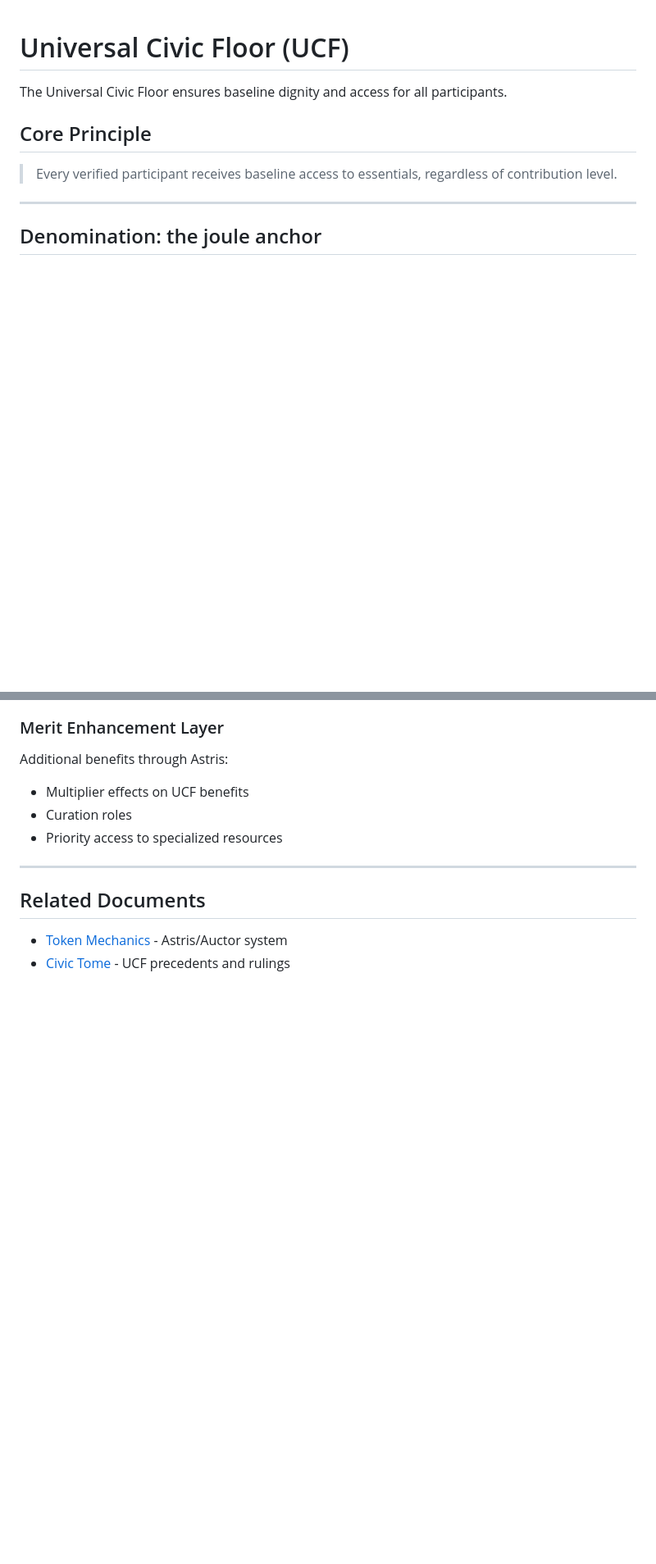
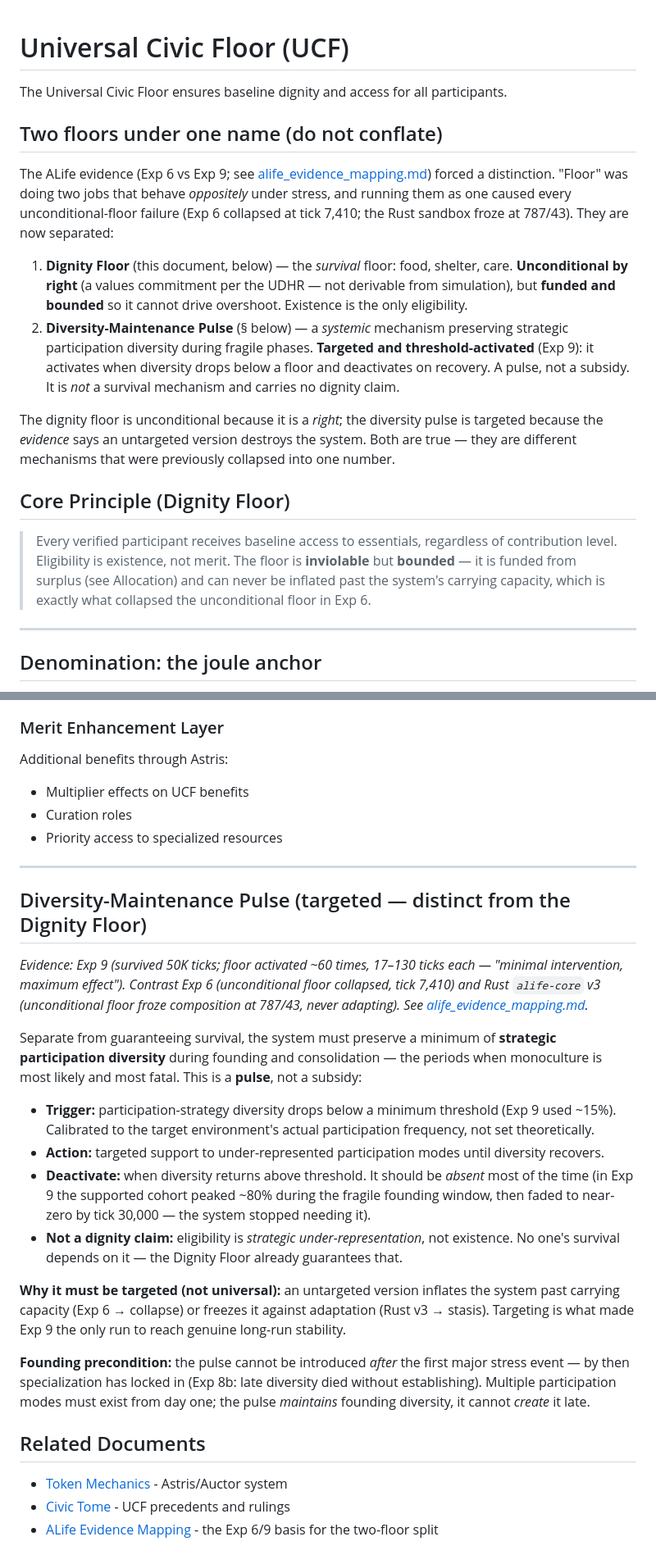
Before and after one commit to Nightmarejam/constella-framework, a Markdown page: docs/governance/ucf.md, 2 parts joined by grey strips. Shown at 82% size. GitHub-like rendering; blank space fills up the shorter version.

Commit message:
ucf.md: split the floor into Dignity Floor + Diversity-Maintenance Pulse
Resolves the term-collision surfaced by the ALife consolidation. Two mechanisms that behave
oppositely under stress are now separate:
- Dignity Floor: unconditional by right (UDHR/values, not sim-derived), but funded & bounded so
  it can't drive the overshoot that collapsed Exp 6. Eligibility = existence.
- Diversity-Maintenance Pulse: targeted/threshold-activated (Exp 9), a pulse not a subsidy;
  eligibility = strategic under-representation, no dignity claim. Untargeted -> Exp6 collapse /
  Rust v3 stasis. Founding precondition: can't be introduced after first stress event (Exp 8b).

Co-Authored-By: Claude Opus 4.8 <noreply@anthropic.com>

```diff
--- a/docs/governance/ucf.md
+++ b/docs/governance/ucf.md
@@ -2,9 +2,32 @@
 
 The Universal Civic Floor ensures baseline dignity and access for all participants.
 
-## Core Principle
+## Two floors under one name (do not conflate)
 
-> Every verified participant receives baseline access to essentials, regardless of contribution level.
+The ALife evidence (Exp 6 vs Exp 9; see
+[alife_evidence_mapping.md](alife_evidence_mapping.md)) forced a distinction. "Floor" was doing
+two jobs that behave *oppositely* under stress, and running them as one caused every
+unconditional-floor failure (Exp 6 collapsed at tick 7,410; the Rust sandbox froze at 787/43).
+They are now separated:
+
+1. **Dignity Floor** (this document, below) — the *survival* floor: food, shelter, care.
+   **Unconditional by right** (a values commitment per the UDHR — not derivable from simulation),
+   but **funded and bounded** so it cannot drive overshoot. Existence is the only eligibility.
+2. **Diversity-Maintenance Pulse** (§ below) — a *systemic* mechanism preserving strategic
+   participation diversity during fragile phases. **Targeted and threshold-activated** (Exp 9):
+   it activates when diversity drops below a floor and deactivates on recovery. A pulse, not a
+   subsidy. It is *not* a survival mechanism and carries no dignity claim.
+
+The dignity floor is unconditional because it is a *right*; the diversity pulse is targeted
+because the *evidence* says an untargeted version destroys the system. Both are true — they are
+different mechanisms that were previously collapsed into one number.
+
+## Core Principle (Dignity Floor)
+
+> Every verified participant receives baseline access to essentials, regardless of contribution
+> level. Eligibility is existence, not merit. The floor is **inviolable** but **bounded** — it is
+> funded from surplus (see Allocation) and can never be inflated past the system's carrying
+> capacity, which is exactly what collapsed the unconditional floor in Exp 6.
 
 ---
 
@@ -122,7 +145,37 @@ Additional benefits through Astris:
 
 ---
 
+## Diversity-Maintenance Pulse (targeted — distinct from the Dignity Floor)
+
+*Evidence: Exp 9 (survived 50K ticks; floor activated ~60 times, 17–130 ticks each — "minimal
+intervention, maximum effect"). Contrast Exp 6 (unconditional floor collapsed, tick 7,410) and
+Rust `alife-core` v3 (unconditional floor froze composition at 787/43, never adapting). See
+[alife_evidence_mapping.md](alife_evidence_mapping.md).*
+
+Separate from guaranteeing survival, the system must preserve a minimum of **strategic
+participation diversity** during founding and consolidation — the periods when monoculture is
+most likely and most fatal. This is a **pulse**, not a subsidy:
+
+- **Trigger:** participation-strategy diversity drops below a minimum threshold (Exp 9 used ~15%).
+  Calibrated to the target environment's actual participation frequency, not set theoretically.
+- **Action:** targeted support to under-represented participation modes until diversity recovers.
+- **Deactivate:** when diversity returns above threshold. It should be *absent* most of the time
+  (in Exp 9 the supported cohort peaked ~80% during the fragile founding window, then faded to
+  near-zero by tick 30,000 — the system stopped needing it).
+- **Not a dignity claim:** eligibility is *strategic under-representation*, not existence. No
+  one's survival depends on it — the Dignity Floor already guarantees that.
+
+**Why it must be targeted (not universal):** an untargeted version inflates the system past
+carrying capacity (Exp 6 → collapse) or freezes it against adaptation (Rust v3 → stasis).
+Targeting is what made Exp 9 the only run to reach genuine long-run stability.
+
+**Founding precondition:** the pulse cannot be introduced *after* the first major stress event —
+by then specialization has locked in (Exp 8b: late diversity died without establishing). Multiple
+participation modes must exist from day one; the pulse *maintains* founding diversity, it cannot
+*create* it late.
+
 ## Related Documents
 
 - [Token Mechanics](tokens_astris_auctor.md) - Astris/Auctor system
 - [Civic Tome](civic_tome.md) - UCF precedents and rulings
+- [ALife Evidence Mapping](alife_evidence_mapping.md) - the Exp 6/9 basis for the two-floor split
```
